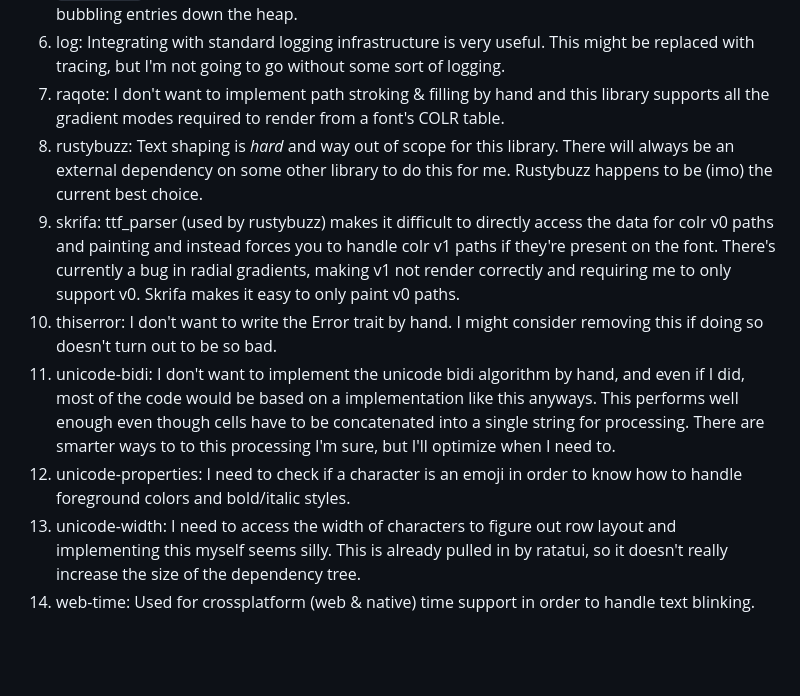
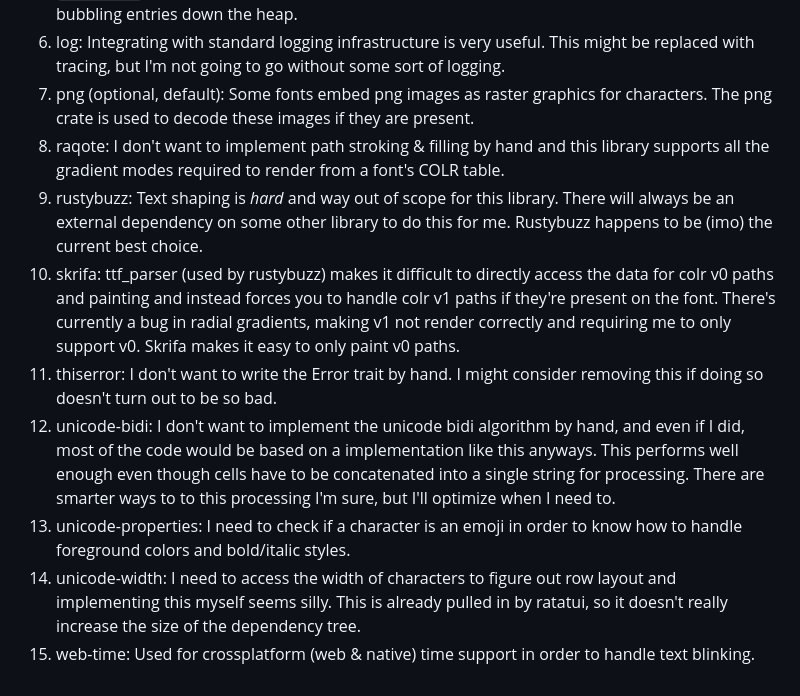
Before and after one commit to Jesterhearts/ratatui-wgpu, a Markdown page: README.md, the part around the change. Drawn GitHub-style; blank space fills up the shorter version.

Commit message:
Add png to dependencies list

```diff
--- a/README.md
+++ b/README.md
@@ -75,27 +75,29 @@ definitely not minimal.
    bubbling entries down the heap.
 6. log: Integrating with standard logging infrastructure is very useful. This might be replaced with
    tracing, but I'm not going to go without some sort of logging.
-7. raqote: I don't want to implement path stroking & filling by hand and this library supports all
+7. png (optional, default): Some fonts embed png images as raster graphics for characters. The png
+   crate is used to decode these images if they are present.
+8. raqote: I don't want to implement path stroking & filling by hand and this library supports all
    the gradient modes required to render from a font's COLR table.
-8. rustybuzz: Text shaping is _hard_ and way out of scope for this library. There will always be an
+9. rustybuzz: Text shaping is _hard_ and way out of scope for this library. There will always be an
    external dependency on some other library to do this for me. Rustybuzz happens to be (imo) the
    current best choice.
-9. skrifa: ttf_parser (used by rustybuzz) makes it difficult to directly access the data for colr v0
-   paths and painting and instead forces you to handle colr v1 paths if they're present on the font.
-   There's currently a bug in radial gradients, making v1 not render correctly and requiring me to
-   only support v0. Skrifa makes it easy to only paint v0 paths.
-9. thiserror: I don't want to write the Error trait by hand. I might consider removing this if doing
-   so doesn't turn out to be so bad.
-10. unicode-bidi: I don't want to implement the unicode bidi algorithm by hand, and even if I did,
+10. skrifa: ttf_parser (used by rustybuzz) makes it difficult to directly access the data for colr
+    v0 paths and painting and instead forces you to handle colr v1 paths if they're present on the
+    font. There's currently a bug in radial gradients, making v1 not render correctly and requiring
+    me to only support v0. Skrifa makes it easy to only paint v0 paths.
+11. thiserror: I don't want to write the Error trait by hand. I might consider removing this if
+    doing so doesn't turn out to be so bad.
+12. unicode-bidi: I don't want to implement the unicode bidi algorithm by hand, and even if I did,
     most of the code would be based on a implementation like this anyways. This performs well enough
     even though cells have to be concatenated into a single string for processing. There are smarter
     ways to to this processing I'm sure, but I'll optimize when I need to.
-11. unicode-properties: I need to check if a character is an emoji in order to know how to handle
+13. unicode-properties: I need to check if a character is an emoji in order to know how to handle
     foreground colors and bold/italic styles.
-12. unicode-width: I need to access the width of characters to figure out row layout and
+14. unicode-width: I need to access the width of characters to figure out row layout and
     implementing this myself seems silly. This is already pulled in by ratatui, so it doesn't really
     increase the size of the dependency tree.
-13. web-time: Used for crossplatform (web & native) time support in order to handle text blinking.
+15. web-time: Used for crossplatform (web & native) time support in order to handle text blinking.
 
 [Crate Badge]: https://img.shields.io/crates/v/ratatui-wgpu?logo=rust&style=flat-square
 [Deps.rs Badge]: https://deps.rs/repo/github/jesterhearts/ratatui-wgpu/status.svg?style=flat-square
```
